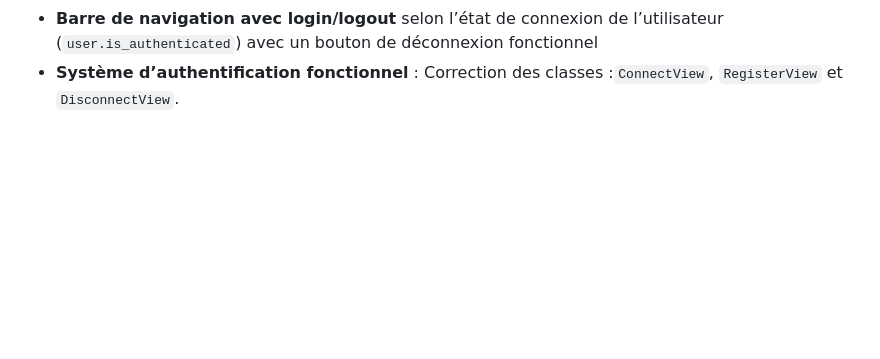
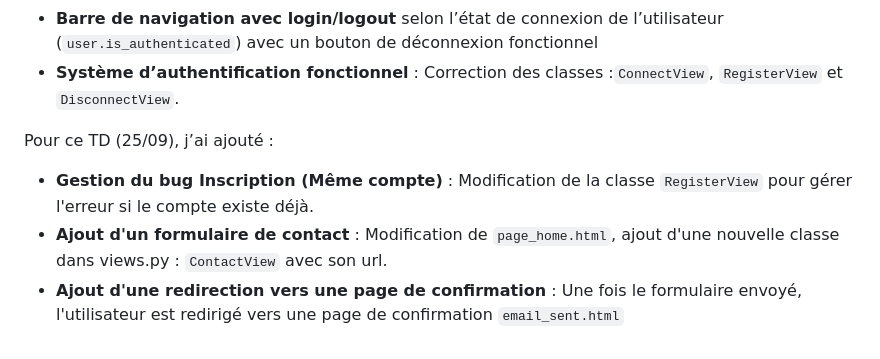
Before and after one commit to AlexyWCK/Prog_Avanc-e_Django, a Markdown page: README.md, the part around the change. GitHub-like rendering; blank space fills up the shorter version.

Commit message:
ajout du README TD3

```diff
--- a/README.md
+++ b/README.md
@@ -92,3 +92,9 @@ Pour ce TD (23/09), j’ai ajouté :
 - **Navigation vers la page détail statut** depuis la liste des statuts avec un bouton "Voir"
 - **Barre de navigation avec login/logout** selon l’état de connexion de l’utilisateur (`user.is_authenticated`) avec un bouton de déconnexion fonctionnel
 - **Système d’authentification fonctionnel** : Correction des classes :`ConnectView`, `RegisterView` et `DisconnectView`.
+
+Pour ce TD (25/09), j’ai ajouté :
+
+- **Gestion du bug Inscription (Même compte)** : Modification de la classe `RegisterView` pour gérer l'erreur si le compte existe déjà.
+- **Ajout d'un formulaire de contact** : Modification de `page_home.html`, ajout d'une nouvelle classe dans views.py : `ContactView` avec son url.
+- **Ajout d'une redirection vers une page de confirmation** : Une fois le formulaire envoyé, l'utilisateur est redirigé vers une page de confirmation `email_sent.html`
```
